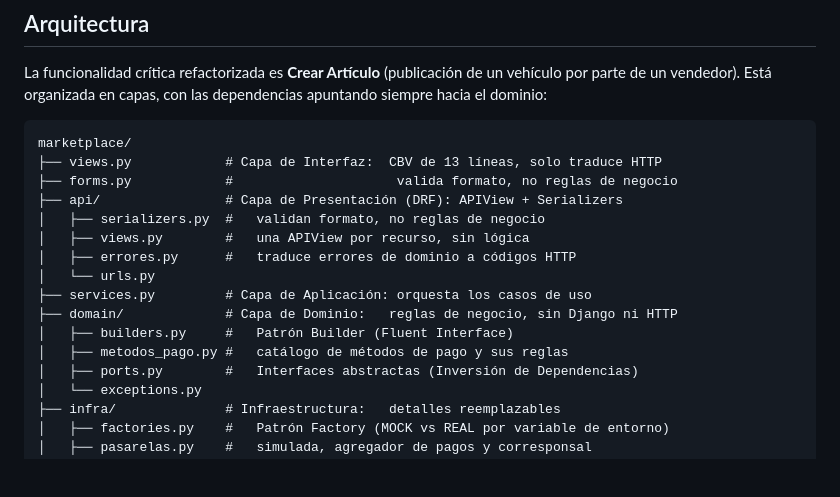
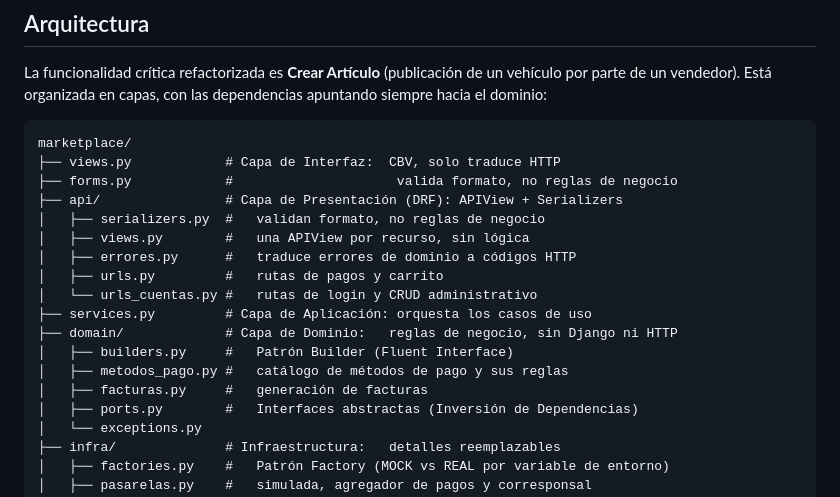
Before and after one commit to AlejandroCifuentes25/CarFit, a Markdown page: README.md, the part around the change. GitHub-like rendering; blank space fills up the shorter version.

Commit message:
docs: actualiza el arbol de carpetas del README
Faltaban api/urls_cuentas.py y domain/facturas.py, y el comentario de
views.py seguia describiendo la version de una sola vista.

````diff
--- a/README.md
+++ b/README.md
@@ -34,17 +34,19 @@ dependencias apuntando siempre hacia el dominio:
 
 ```
 marketplace/
-├── views.py            # Capa de Interfaz:  CBV de 13 líneas, solo traduce HTTP
+├── views.py            # Capa de Interfaz:  CBV, solo traduce HTTP
 ├── forms.py            #                     valida formato, no reglas de negocio
 ├── api/                # Capa de Presentación (DRF): APIView + Serializers
 │   ├── serializers.py  #   validan formato, no reglas de negocio
 │   ├── views.py        #   una APIView por recurso, sin lógica
 │   ├── errores.py      #   traduce errores de dominio a códigos HTTP
-│   └── urls.py
+│   ├── urls.py         #   rutas de pagos y carrito
+│   └── urls_cuentas.py #   rutas de login y CRUD administrativo
 ├── services.py         # Capa de Aplicación: orquesta los casos de uso
 ├── domain/             # Capa de Dominio:   reglas de negocio, sin Django ni HTTP
 │   ├── builders.py     #   Patrón Builder (Fluent Interface)
 │   ├── metodos_pago.py #   catálogo de métodos de pago y sus reglas
+│   ├── facturas.py     #   generación de facturas
 │   ├── ports.py        #   Interfaces abstractas (Inversión de Dependencias)
 │   └── exceptions.py
 ├── infra/              # Infraestructura:   detalles reemplazables
````
